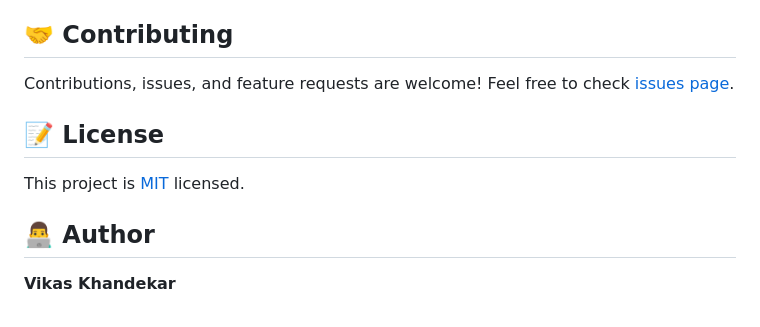
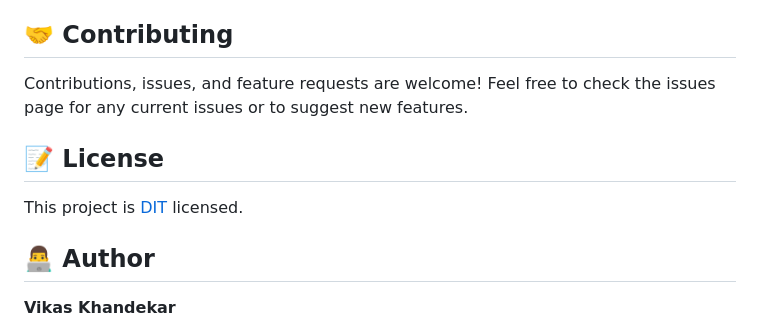
Before and after one commit to vikaskhandekar7083/my-todo-list-app, a Markdown page: README.md, the part around the change. GitHub-like rendering.

```diff
--- a/README.md
+++ b/README.md
@@ -141,10 +141,10 @@ Or simply visit the [live demo](https://vikaskhandekar7083.github.io/my-todo-lis
    - Click the "Dark Mode" button in the top-right corner
 
 ## 🤝 Contributing
-Contributions, issues, and feature requests are welcome! Feel free to check [issues page](https://github.com/vikaskhandekar7083/my-todo-list-app/issues).
+Contributions, issues, and feature requests are welcome! Feel free to check the issues page for any current issues or to suggest new features.
 
 ## 📝 License
-This project is [MIT](https://choosealicense.com/licenses/mit/) licensed.
+This project is [DIT](https://choosealicense.com/licenses/dit/) licensed.
 
 ## 👨‍💻 Author
 **Vikas Khandekar**
```
